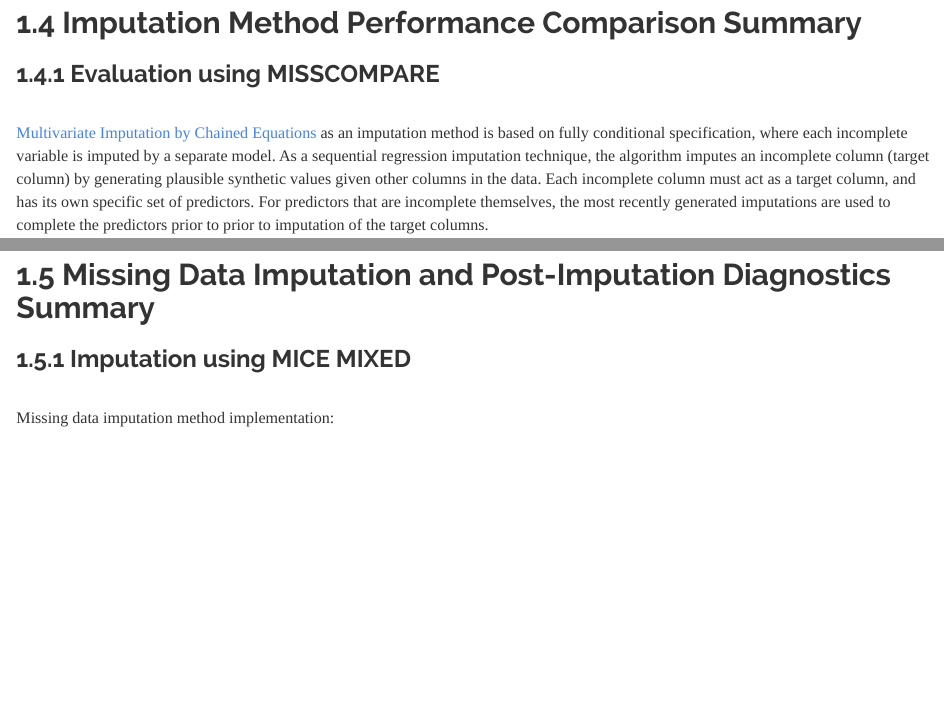
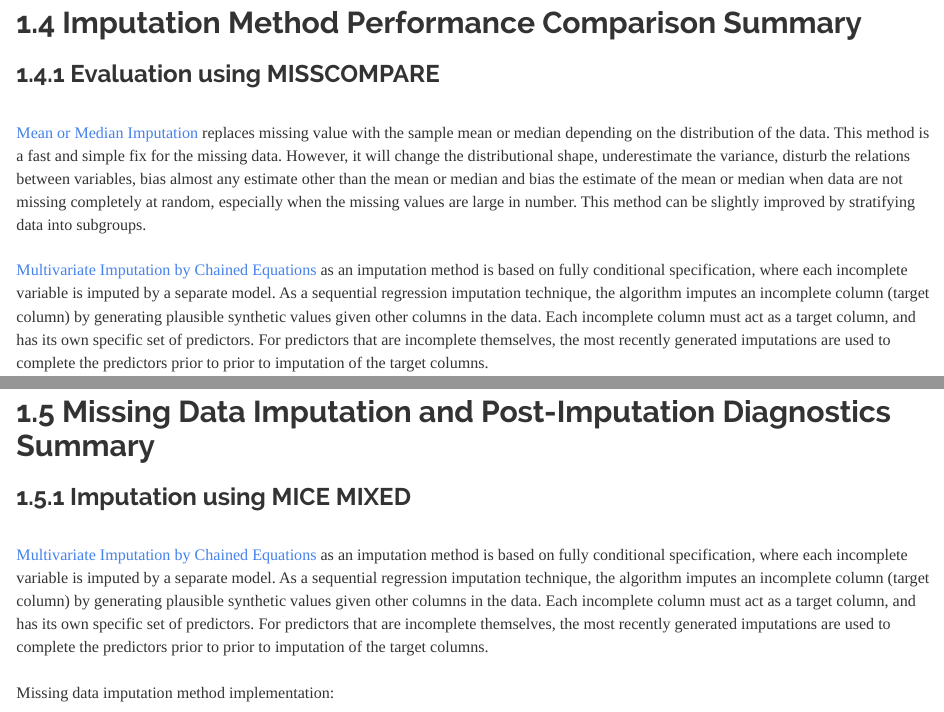
Before and after one commit to JohnPaulinePineda/Portfolio_Project_6, an R Markdown document (docs/index.Rmd): the page in a window 1100 px wide, from 17900 px down, and a second part further down, joined at a grey line. Rendered offline with R 4.5, knitr and Pandoc, with nearby package versions; some code elsewhere in the file could not run offline; a font, style sheet, LaTeX package, included part or bibliography that could not be used is replaced or left out; long lines of code are wrapped.

Commit message:
Formulated the HTML and RMD files
Formulated the HTML and RMD files

```diff
--- a/docs/index.Rmd
+++ b/docs/index.Rmd
@@ -534,6 +534,8 @@ RBtest(TBI.Analysis)
 
 ### 1.4.1 Evaluation using MISSCOMPARE
 |
+| [Mean or Median Imputation](https://stefvanbuuren.name/fimd/) replaces missing value with the sample mean or median depending on the distribution of the data. This method is a fast and simple fix for the missing data. However, it will change the distributional shape, underestimate the variance, disturb the relations between variables, bias almost any estimate other than the mean or median and bias the estimate of the mean or median when data are not missing completely at random, especially when the missing values are large in number. This method can be slightly improved by stratifying data into subgroups.
+|
 | [Multivariate Imputation by Chained Equations](https://journals.sagepub.com/doi/10.1177/0962280206074463) as an imputation method is based on fully conditional specification, where each incomplete variable is imputed by a separate model. As a sequential regression imputation technique, the algorithm imputes an incomplete column (target column) by generating plausible synthetic values given other columns in the data. Each incomplete column must act as a target column, and has its own specific set of predictors. For predictors that are incomplete themselves, the most recently generated imputations are used to complete the predictors prior to prior to imputation of the target columns.
 |
 | Missing data imputation method evaluation:
@@ -663,6 +665,8 @@ MDIE.Simulated.Imputed$Plot_KS
 ##  1.5 Missing Data Imputation and Post-Imputation Diagnostics Summary
 
 ### 1.5.1 Imputation using MICE MIXED
+|
+| [Multivariate Imputation by Chained Equations](https://journals.sagepub.com/doi/10.1177/0962280206074463) as an imputation method is based on fully conditional specification, where each incomplete variable is imputed by a separate model. As a sequential regression imputation technique, the algorithm imputes an incomplete column (target column) by generating plausible synthetic values given other columns in the data. Each incomplete column must act as a target column, and has its own specific set of predictors. For predictors that are incomplete themselves, the most recently generated imputations are used to complete the predictors prior to prior to imputation of the target columns.
 |
 | Missing data imputation method implementation:
 |
```
